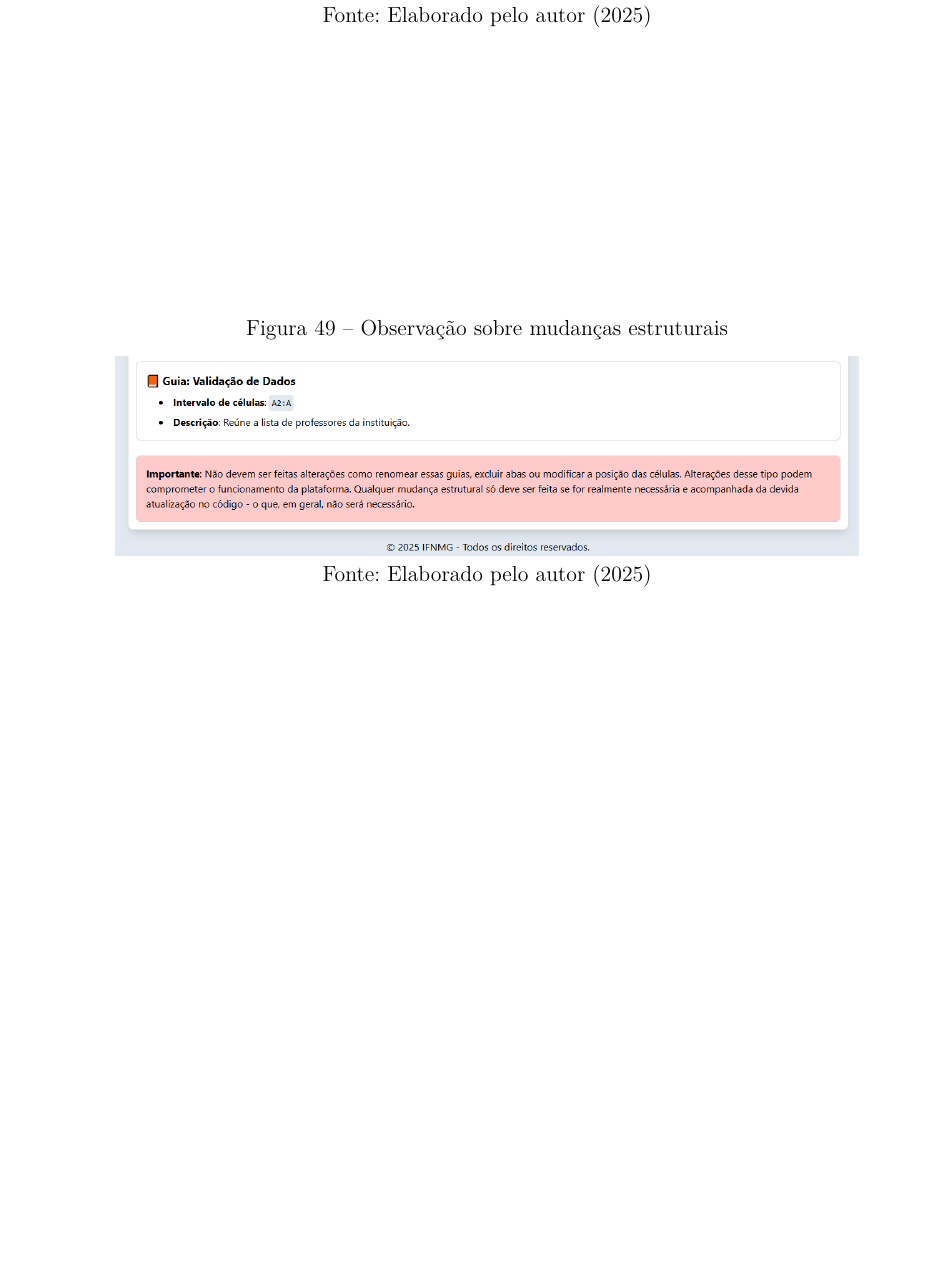
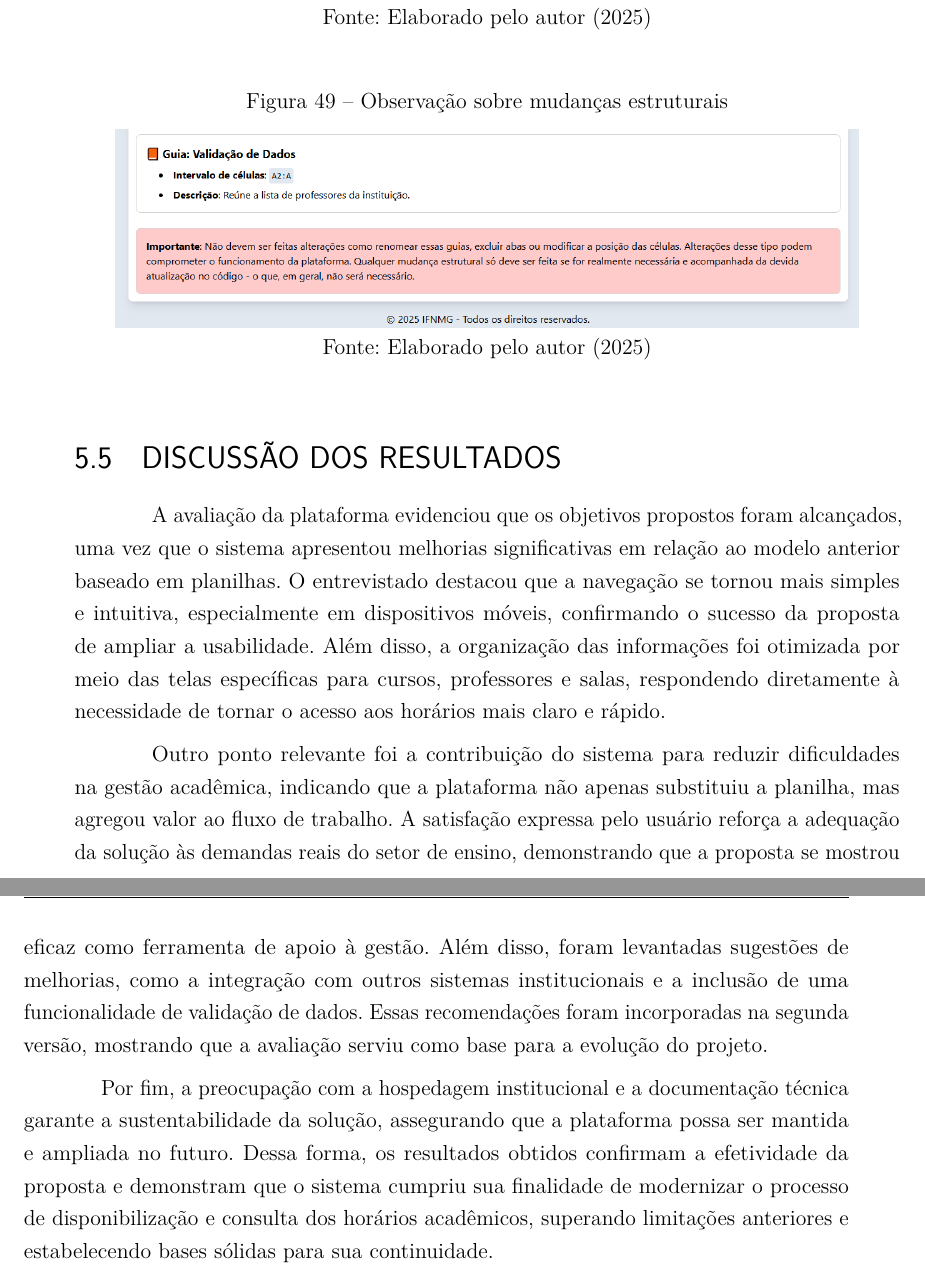
Before and after one commit to Tomaz5556/TCC, a LaTeX thesis (main.tex, which reads Capitulos/cap5_resultados.tex): part of page 71 of 81 before the commit and two parts of pages 71 and 72 of 81 after it, the two joined at a grey line, cut so that both start at the same text, the shorter picture padded with empty space. Compiled offline with pdfLaTeX.

Commit message:
Escrita Correção 2

```diff
--- a/Capitulos/cap5_resultados.tex
+++ b/Capitulos/cap5_resultados.tex
@@ -544,3 +544,11 @@ As Figuras \ref{fig_doc_1}, \ref{fig_doc_2}, \ref{fig_doc_3} e \ref{fig_doc_4} a
     \caption*{Fonte: Elaborado pelo autor (2025)}
     \label{fig_doc_4}
 \end{figure}
+
+\section{Discussão dos Resultados}
+
+A avaliação da plataforma evidenciou que os objetivos propostos foram alcançados, uma vez que o sistema apresentou melhorias significativas em relação ao modelo anterior baseado em planilhas. O entrevistado destacou que a navegação se tornou mais simples e intuitiva, especialmente em dispositivos móveis, confirmando o sucesso da proposta de ampliar a usabilidade. Além disso, a organização das informações foi otimizada por meio das telas específicas para cursos, professores e salas, respondendo diretamente à necessidade de tornar o acesso aos horários mais claro e rápido.
+
+Outro ponto relevante foi a contribuição do sistema para reduzir dificuldades na gestão acadêmica, indicando que a plataforma não apenas substituiu a planilha, mas agregou valor ao fluxo de trabalho. A satisfação expressa pelo usuário reforça a adequação da solução às demandas reais do setor de ensino, demonstrando que a proposta se mostrou eficaz como ferramenta de apoio à gestão. Além disso, foram levantadas sugestões de melhorias, como a integração com outros sistemas institucionais e a inclusão de uma funcionalidade de validação de dados. Essas recomendações foram incorporadas na segunda versão, mostrando que a avaliação serviu como base para a evolução do projeto.
+
+Por fim, a preocupação com a hospedagem institucional e a documentação técnica garante a sustentabilidade da solução, assegurando que a plataforma possa ser mantida e ampliada no futuro. Dessa forma, os resultados obtidos confirmam a efetividade da proposta e demonstram que o sistema cumpriu sua finalidade de modernizar o processo de disponibilização e consulta dos horários acadêmicos, superando limitações anteriores e estabelecendo bases sólidas para sua continuidade.
```
Also changed, not shown: Capitulos/cap4_metodologia.tex (+2 -2 lines), Figuras/QAvaliacao.png, Figuras/QLevantamento.png, Capitulos/cap5_resultados.tex (2 more changed lines).
